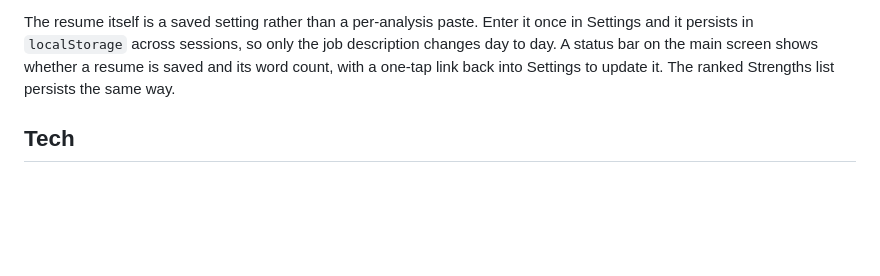
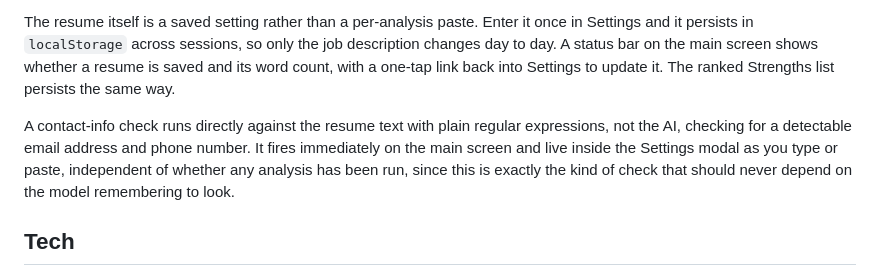
Before and after one commit to augustineiacopelli/appaday-111-application-gap-analysis, a Markdown page: README.md, the part around the change. Rendered like a GitHub page; blank space fills up the shorter version.

Commit message:
Implement contact-info check for resume text
Added a contact-info check for email and phone number in the resume text, which operates independently of the analysis model.

```diff
--- a/README.md
+++ b/README.md
@@ -26,6 +26,8 @@ When a posting states compensation, a Compensation card shows a specific suggest
 
 The resume itself is a saved setting rather than a per-analysis paste. Enter it once in Settings and it persists in `localStorage` across sessions, so only the job description changes day to day. A status bar on the main screen shows whether a resume is saved and its word count, with a one-tap link back into Settings to update it. The ranked Strengths list persists the same way.
 
+A contact-info check runs directly against the resume text with plain regular expressions, not the AI, checking for a detectable email address and phone number. It fires immediately on the main screen and live inside the Settings modal as you type or paste, independent of whether any analysis has been run, since this is exactly the kind of check that should never depend on the model remembering to look.
+
 ## Tech
 
 Single self-contained `index.html`. No frameworks, no build step. Google Fonts is the only external dependency. Calls the Anthropic API directly from the browser using the `anthropic-dangerous-direct-browser-access` header. API key, session name, and strengths scope preference are stored in `localStorage`, wrapped in try/catch. The ranked strengths list itself is session-only and never persisted.
```
